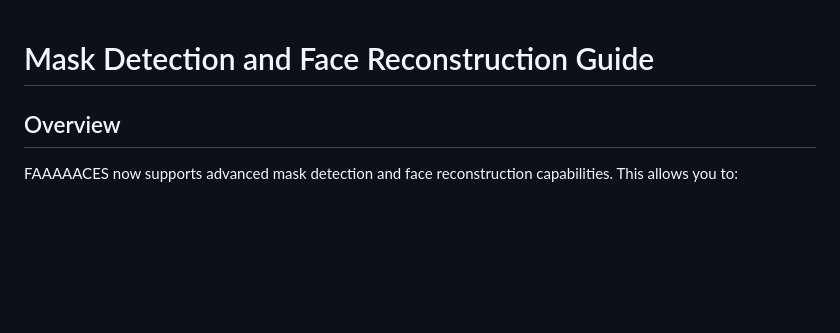
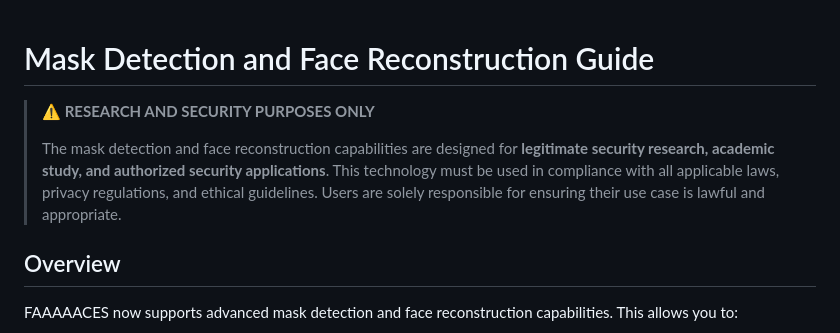
Before and after one commit to hamhoagie/faaaaaces, a Markdown page: MASK_DETECTION_GUIDE.md, the part around the change. Rendered like a GitHub page; blank space fills up the shorter version.

```diff
--- a/MASK_DETECTION_GUIDE.md
+++ b/MASK_DETECTION_GUIDE.md
@@ -1,4 +1,8 @@
 # Mask Detection and Face Reconstruction Guide
+
+> **⚠️ RESEARCH AND SECURITY PURPOSES ONLY**
+>
+> The mask detection and face reconstruction capabilities are designed for **legitimate security research, academic study, and authorized security applications**. This technology must be used in compliance with all applicable laws, privacy regulations, and ethical guidelines. Users are solely responsible for ensuring their use case is lawful and appropriate.
 
 ## Overview
 
```
Also changed, not shown: README.md (+4 -0 lines).
